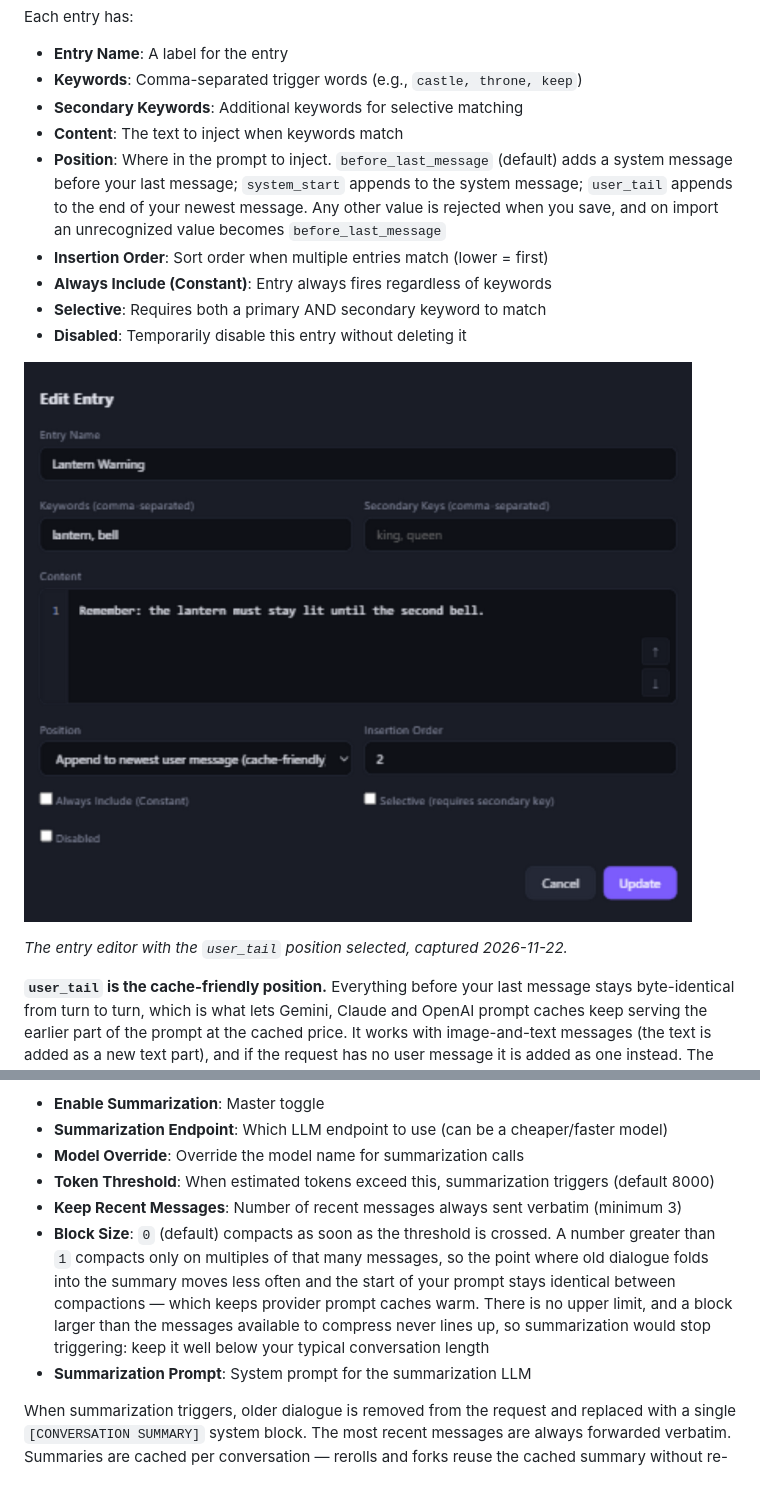
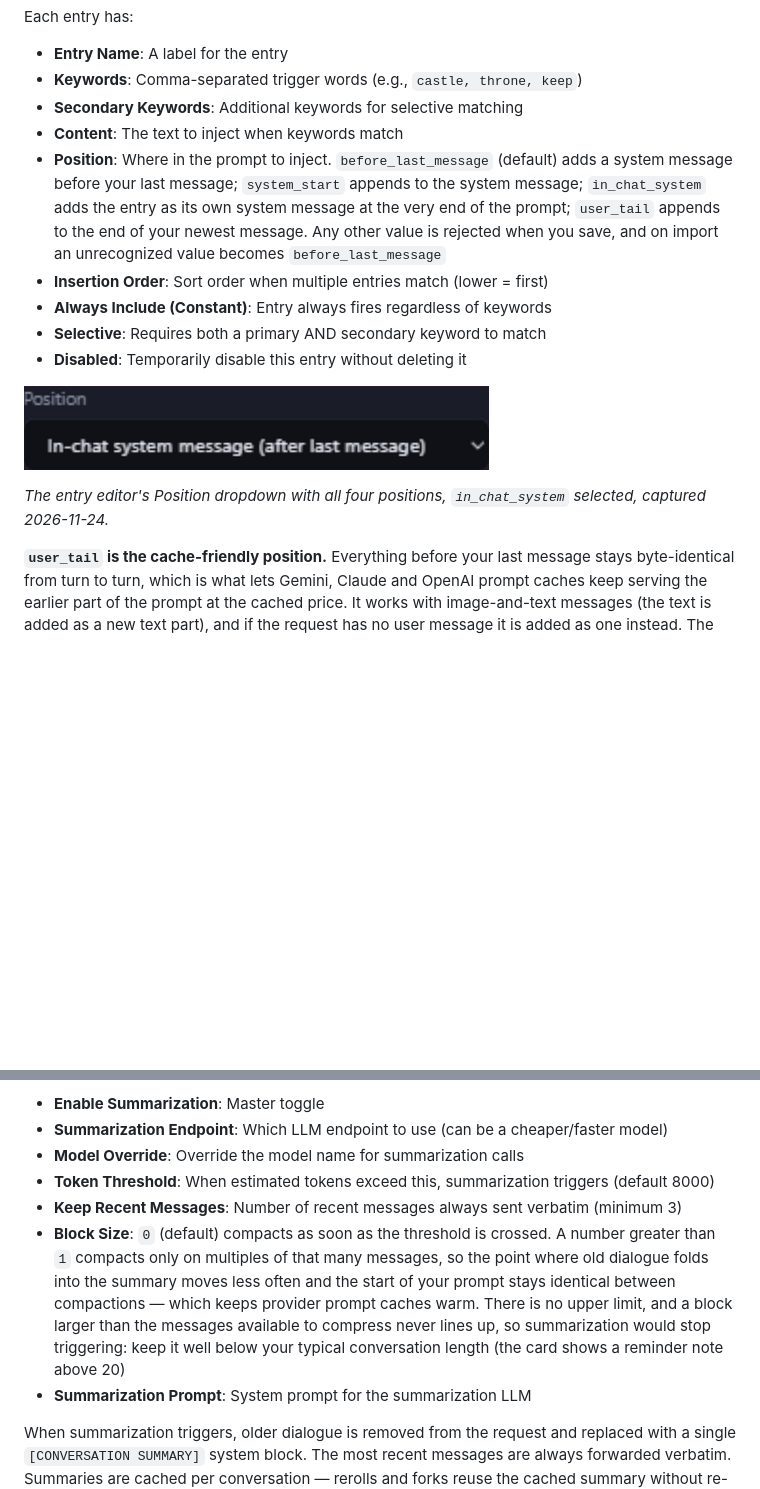
Before and after one commit to Tydorius/GitInTheVan, a Markdown page: docs/user-guide.md, 2 parts joined by grey strips. GitHub-like rendering; pictures changed too: docs/media/gitv-lorebooks-entry-in-chat-system.png (added), docs/media/gitv-lorebooks-entry-user-tail.png (deleted); blank space fills up the shorter version.

Commit message:
0.51.0 docs: in_chat_system position documented, entry-editor screenshot superseded, Block Size hint note

```diff
--- a/docs/user-guide.md
+++ b/docs/user-guide.md
@@ -901,15 +901,15 @@ Each entry has:
 - **Keywords**: Comma-separated trigger words (e.g., `castle, throne, keep`)
 - **Secondary Keywords**: Additional keywords for selective matching
 - **Content**: The text to inject when keywords match
-- **Position**: Where in the prompt to inject. `before_last_message` (default) adds a system message before your last message; `system_start` appends to the system message; `user_tail` appends to the end of your newest message. Any other value is rejected when you save, and on import an unrecognized value becomes `before_last_message`
+- **Position**: Where in the prompt to inject. `before_last_message` (default) adds a system message before your last message; `system_start` appends to the system message; `in_chat_system` adds the entry as its own system message at the very end of the prompt; `user_tail` appends to the end of your newest message. Any other value is rejected when you save, and on import an unrecognized value becomes `before_last_message`
 - **Insertion Order**: Sort order when multiple entries match (lower = first)
 - **Always Include (Constant)**: Entry always fires regardless of keywords
 - **Selective**: Requires both a primary AND secondary keyword to match
 - **Disabled**: Temporarily disable this entry without deleting it
 
-![Lorebook entry editor](media/gitv-lorebooks-entry-user-tail.png)
-
-*The entry editor with the `user_tail` position selected, captured 2026-11-22.*
+![Lorebook entry editor](media/gitv-lorebooks-entry-in-chat-system.png)
+
+*The entry editor's Position dropdown with all four positions, `in_chat_system` selected, captured 2026-11-24.*
 
 **`user_tail` is the cache-friendly position.** Everything before your last
 message stays byte-identical from turn to turn, which is what lets Gemini,
@@ -2017,7 +2017,7 @@ Automatically compresses long conversations to reduce token usage while preservi
 - **Model Override**: Override the model name for summarization calls
 - **Token Threshold**: When estimated tokens exceed this, summarization triggers (default 8000)
 - **Keep Recent Messages**: Number of recent messages always sent verbatim (minimum 3)
-- **Block Size**: `0` (default) compacts as soon as the threshold is crossed. A number greater than `1` compacts only on multiples of that many messages, so the point where old dialogue folds into the summary moves less often and the start of your prompt stays identical between compactions — which keeps provider prompt caches warm. There is no upper limit, and a block larger than the messages available to compress never lines up, so summarization would stop triggering: keep it well below your typical conversation length
+- **Block Size**: `0` (default) compacts as soon as the threshold is crossed. A number greater than `1` compacts only on multiples of that many messages, so the point where old dialogue folds into the summary moves less often and the start of your prompt stays identical between compactions — which keeps provider prompt caches warm. There is no upper limit, and a block larger than the messages available to compress never lines up, so summarization would stop triggering: keep it well below your typical conversation length (the card shows a reminder note above 20)
 - **Summarization Prompt**: System prompt for the summarization LLM
 
 When summarization triggers, older dialogue is removed from the request and replaced with a single `[CONVERSATION SUMMARY]` system block. The most recent messages are always forwarded verbatim. Summaries are cached per conversation — rerolls and forks reuse the cached summary without re-calling the LLM.
```
Also changed, not shown: 1 other file.
